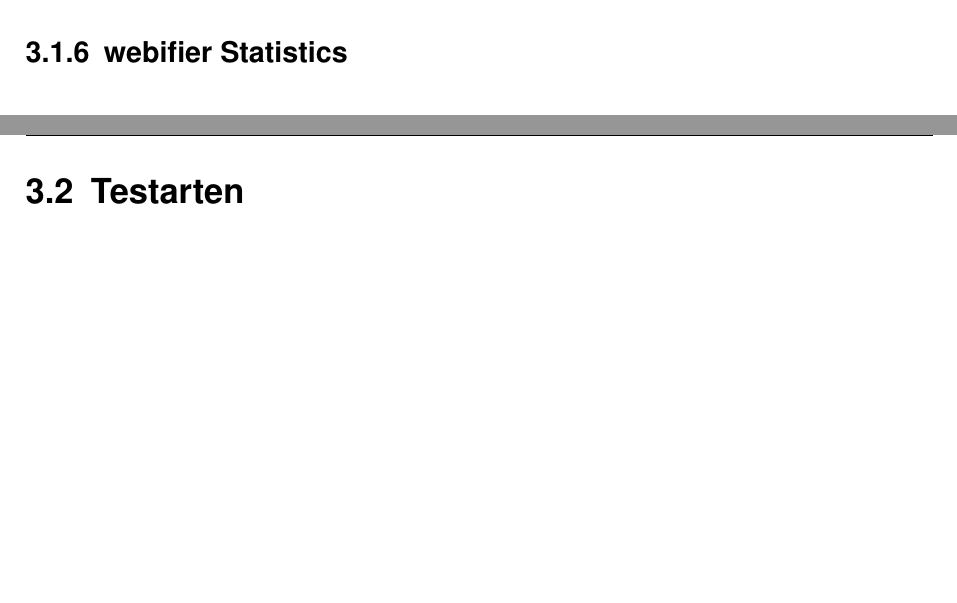
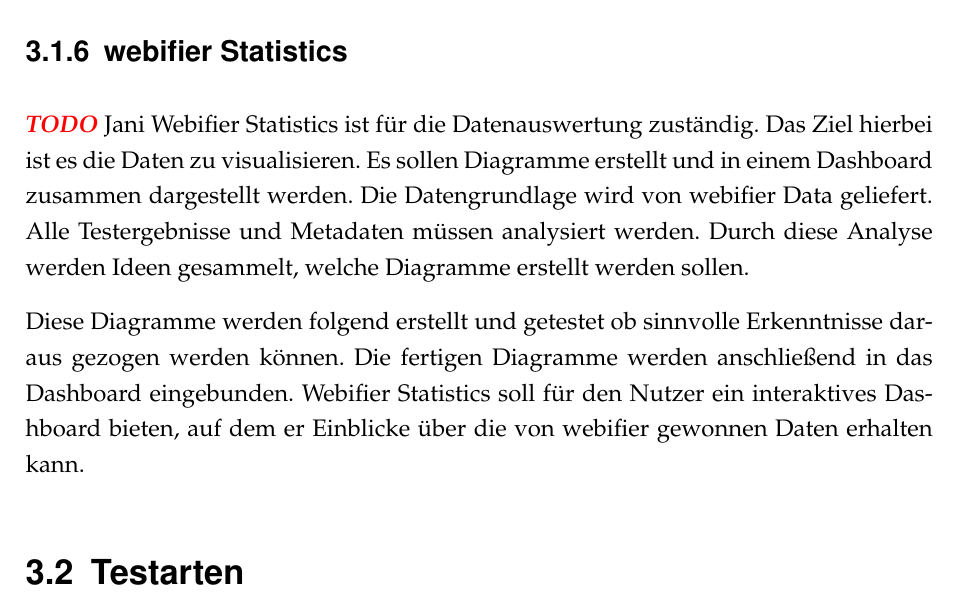
Before and after one commit to SecuritySquad/Studienarbeit, a LaTeX document (Studienarbeit.tex, which reads chapter/Konzept.tex): two parts of pages 22 and 23 of 34 before the commit and part of page 23 of 34 after it, the two joined at a grey line, cut so that both start at the same text, the shorter picture padded with empty space. Compiled offline with pdfLaTeX; an older LaTeX class or package is replaced by its successor.

Commit message:
konzept webifier statistics grob

```diff
--- a/chapter/Konzept.tex
+++ b/chapter/Konzept.tex
@@ -25,6 +25,9 @@
 \subsection{webifier Statistics}
 
 \todo Jani
+Webifier Statistics ist für die Datenauswertung zuständig. Das Ziel hierbei ist es die Daten zu visualisieren. Es sollen Diagramme erstellt und in einem Dashboard zusammen dargestellt werden. Die Datengrundlage wird von webifier Data geliefert. Alle Testergebnisse und Metadaten müssen analysiert werden. Durch diese Analyse werden Ideen gesammelt, welche Diagramme erstellt werden sollen.
+
+Diese Diagramme werden folgend erstellt und getestet ob sinnvolle Erkenntnisse daraus gezogen werden können. Die fertigen Diagramme werden anschließend in das Dashboard eingebunden. Webifier Statistics soll für den Nutzer ein interaktives Dashboard bieten, auf dem er Einblicke über die von webifier gewonnen Daten erhalten kann.
 
 \section{Testarten}
 
```
Also changed, not shown: Studienarbeit.pdf, Studienarbeit.tex (line endings or trailing spaces).
